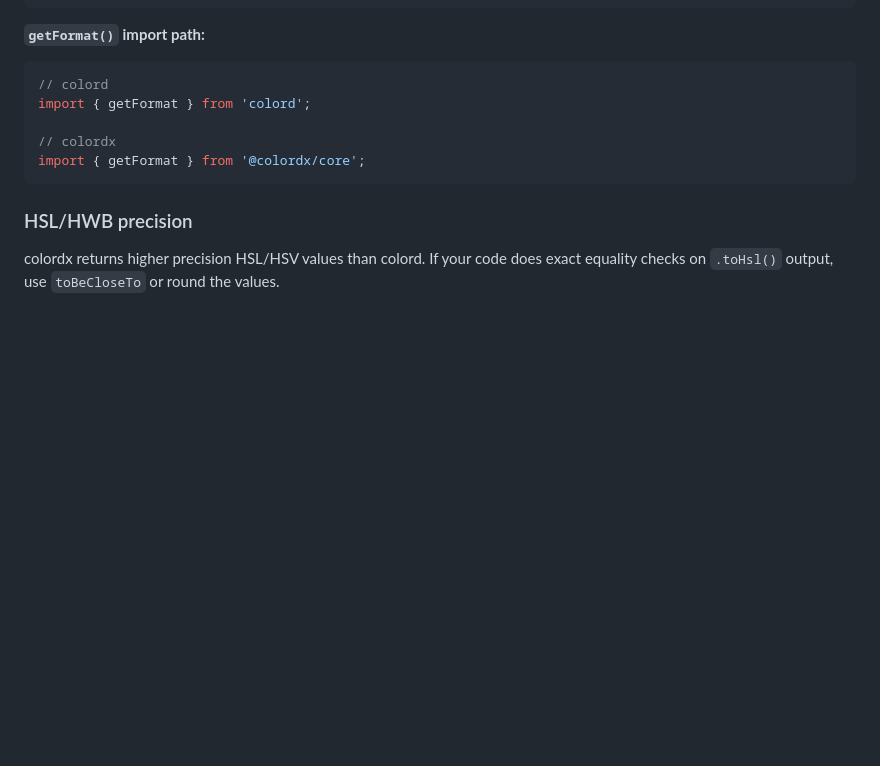
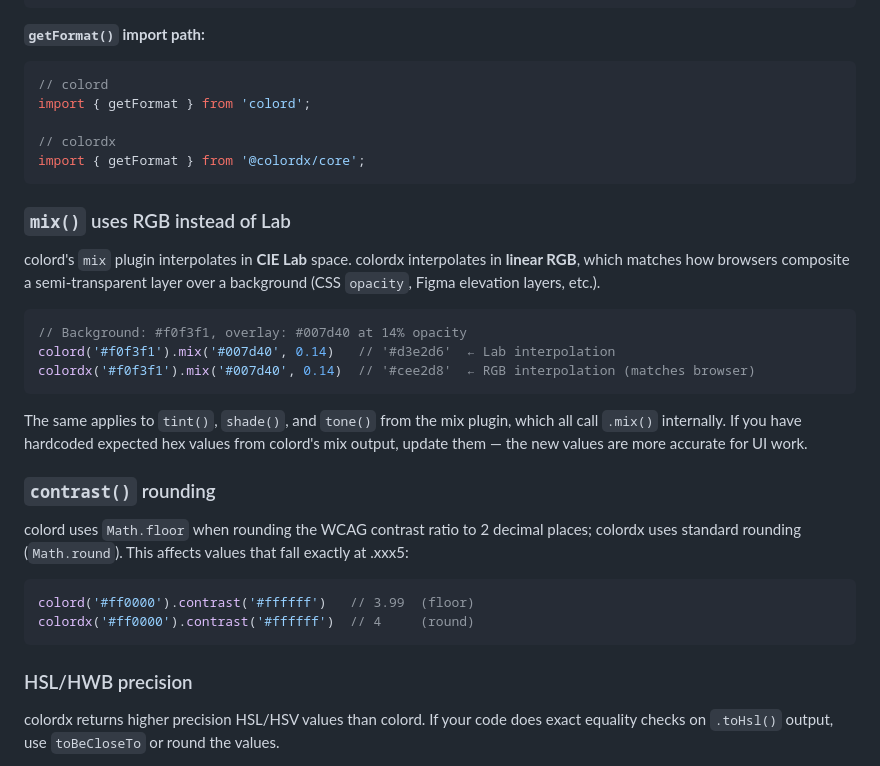
Before and after one commit to dkryaklin/colordx, a Markdown page: README.md, the part around the change. Drawn GitHub-style; blank space fills up the shorter version.

Commit message:
docs: document mix() and contrast() behavioral differences from colord

````diff
--- a/README.md
+++ b/README.md
@@ -255,6 +255,27 @@ import { getFormat } from 'colord';
 import { getFormat } from '@colordx/core';
 ```
 
+### `mix()` uses RGB instead of Lab
+
+colord's `mix` plugin interpolates in **CIE Lab** space. colordx interpolates in **linear RGB**, which matches how browsers composite a semi-transparent layer over a background (CSS `opacity`, Figma elevation layers, etc.).
+
+```ts
+// Background: #f0f3f1, overlay: #007d40 at 14% opacity
+colord('#f0f3f1').mix('#007d40', 0.14)   // '#d3e2d6'  ← Lab interpolation
+colordx('#f0f3f1').mix('#007d40', 0.14)  // '#cee2d8'  ← RGB interpolation (matches browser)
+```
+
+The same applies to `tint()`, `shade()`, and `tone()` from the mix plugin, which all call `.mix()` internally. If you have hardcoded expected hex values from colord's mix output, update them — the new values are more accurate for UI work.
+
+### `contrast()` rounding
+
+colord uses `Math.floor` when rounding the WCAG contrast ratio to 2 decimal places; colordx uses standard rounding (`Math.round`). This affects values that fall exactly at .xxx5:
+
+```ts
+colord('#ff0000').contrast('#ffffff')   // 3.99  (floor)
+colordx('#ff0000').contrast('#ffffff')  // 4     (round)
+```
+
 ### HSL/HWB precision
 
 colordx returns higher precision HSL/HSV values than colord. If your code does exact equality checks on `.toHsl()` output, use `toBeCloseTo` or round the values.
````
